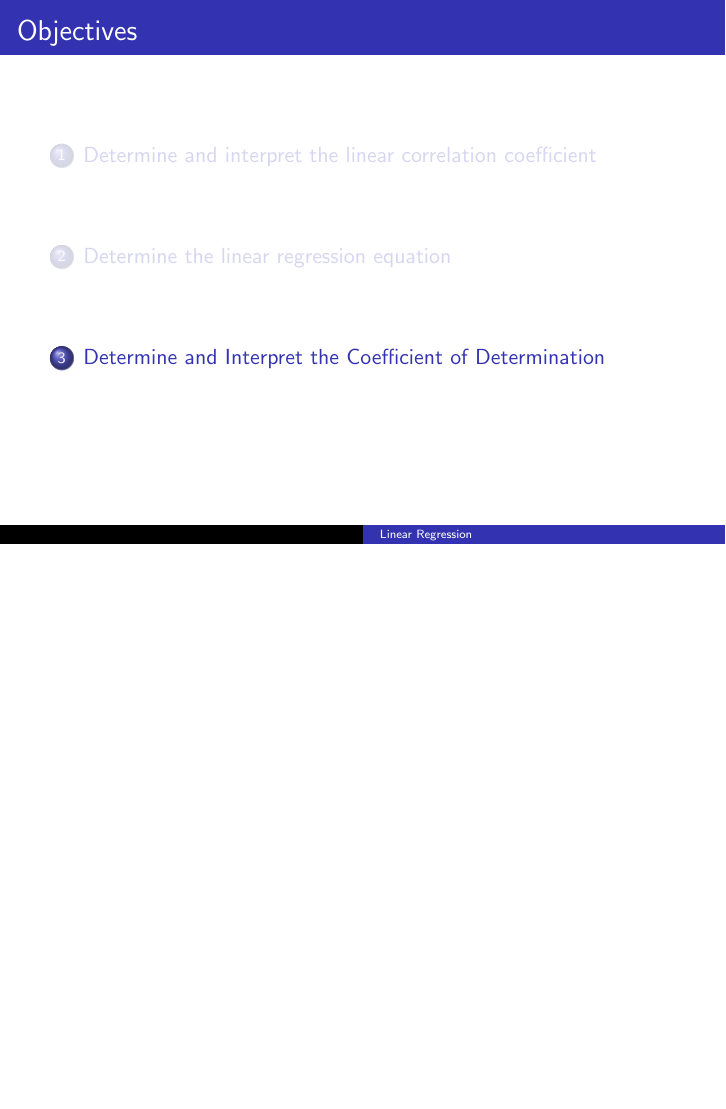
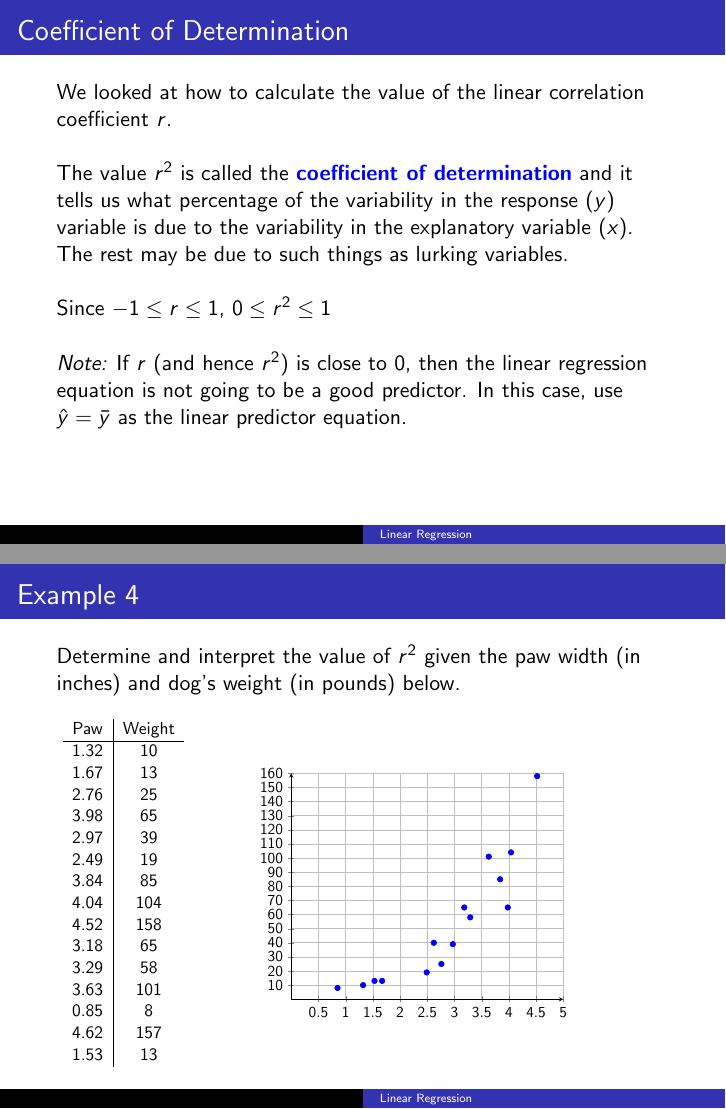
Before and after one commit to BryanBain/Statistics, LaTeX slides (Beamer_Slides/Linear_Regression.tex): page 59 of 59 before the commit and pages 63 and 65 of 71 after it, the two joined at a grey line, the shorter picture padded with empty space. Compiled offline with pdfLaTeX.

Commit message:
finished Linear Regression

```diff
--- a/Beamer_Slides/Linear_Regression.tex
+++ b/Beamer_Slides/Linear_Regression.tex
@@ -472,5 +472,55 @@ We could then add that observation to our dataset and use it to create a better
 
 \section{Determine and Interpret the Coefficient of Determination}
 
+\begin{frame}{Coefficient of Determination}
+We looked at how to calculate the value of the linear correlation coefficient $r$. \newline\\	\pause
 
-% Calculate r^2
+The value $r^2$ is called the {\color{blue}\textbf{coefficient of determination}} and it tells us what percentage of the variability in the response ($y$) variable is due to the variability in the explanatory variable ($x$). The rest may be due to such things as lurking variables.	\newline\\	\pause
+
+Since $-1 \leq r \leq 1$, $0 \leq r^2 \leq 1$ \newline\\ \pause
+
+\emph{Note:} If $r$ (and hence $r^2$) is close to 0, then the linear regression equation is not going to be a good predictor. In this case, use $\hat{y} = \bar{y}$ as the linear predictor equation.
+\end{frame}
+
+\begin{frame}{Example 4}
+Determine and interpret the value of $r^2$ given the paw width (in inches) and dog's weight (in pounds) below. \newline\\
+\begin{minipage}{0.3\textwidth}
+\scalebox{0.8}{
+\begin{tabular}{c|c}
+Paw & Weight \\ \hline
+1.32 & 10 \\
+1.67 & 13 \\
+2.76 & 25 \\
+3.98 & 65 \\
+2.97 & 39 \\
+2.49 & 19 \\
+3.84 & 85 \\
+4.04 & 104 \\
+4.52 & 158 \\
+3.18 & 65 \\
+3.29 & 58 \\
+3.63 & 101 \\
+0.85 & 8 \\
+4.62 & 157 \\
+1.53 & 13 \\
+\end{tabular} }
+\end{minipage}
+\onslide<2->{
+\begin{minipage}{0.5\textwidth}
+\begin{tikzpicture}[scale=0.7]
+\begin{axis}[
+	axis lines = left, grid,
+	xmin = 0, xmax = 5, xtick = {0.5,1,...,5}, ymin = 0, ymax = 160,
+	ytick = {10,20,...,160}
+]
+\addplot [color=blue, only marks] coordinates {
+	(1.32,10) (1.67,13) (2.76,25) (3.98,65) (2.97,39)
+	(2.49,19) (3.84,85) (4.04,104) (4.52,158) (3.18,65)
+	(3.29,58) (3.63,101) (0.85,8) (2.62,40) (1.53,13)
+};
+\end{axis}
+\end{tikzpicture}
+\end{minipage} }
+\end{frame}
+
+\begin{frame}{Example 4}
@@ -476,0 +554,9 @@ We could then add that observation to our dataset and use it to create a better
+\end{minipage}
+\end{frame}
+
+\begin{frame}{Other Types of Regression}
+Since we only get values of $r$ for \emph{linear} regression, we will not calculate a linear correlation coefficient for a data set that does not appear linear. \newline\\		\pause
+
+\begin{center}
+\begin{tikzpicture}[scale=0.8]
+\begin{axis}[
```
Also changed, not shown: Beamer_Slides/Linear_Regression.pdf, Beamer_Slides/Linear_Regression.tex (46 more changed lines).
